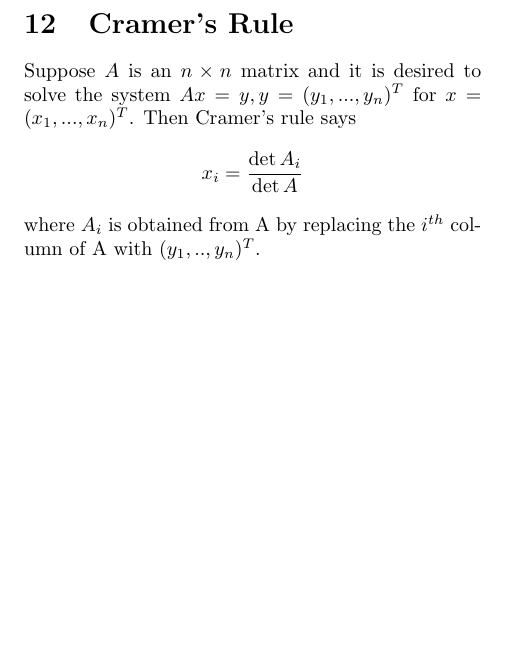
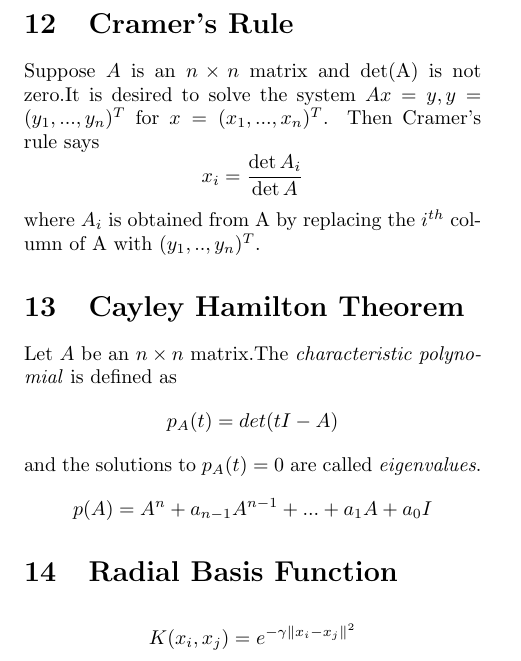
Before and after one commit to BitHigher/csmath, a LaTeX paper (math.tex): part of page 3 of 3, cut so that both start at the same text, the shorter picture padded with empty space. Compiled offline with pdfLaTeX.

```diff
--- a/math.tex
+++ b/math.tex
@@ -113,10 +113,26 @@
 \]
 
 \section{Cramer's Rule}
-Suppose $A$ is an $n \times n$ matrix and it is desired to solve the system $Ax=y, y=(y_1,...,y_n)^T$ for $x = (x_1,...,x_n)^T$. Then Cramer's rule says
+Suppose $A$ is an $n \times n$ matrix and det(A) is not zero.It is desired to solve the system $Ax=y, y=(y_1,...,y_n)^T$ for $x = (x_1,...,x_n)^T$. Then Cramer's rule says
 \[
 	x_i = \frac{\det A_i}{\det A}
 \]
 where $A_i$ is obtained from A by replacing the $i^{th}$ column of A with $(y_1,..,y_n)^T$.
 
+\section{Cayley Hamilton Theorem}
+Let $A$ be an $n \times n$ matrix.The \emph{characteristic polynomial} is defined as
+\[
+	p_A(t) = det(tI - A)
+\]
+and the solutions to $p_A(t) = 0$ are called \emph{eigenvalues}.
+\[
+	p(A) = A^n + a_{n-1}A^{n-1} + ... + a_1A + a_0I
+\]
+
+\section{Radial Basis Function}
+\[
+	K(x_i, x_j) = e^{-\gamma \|x_i - x_j \|^2}
+\]
+
+
 \end{document}
```
